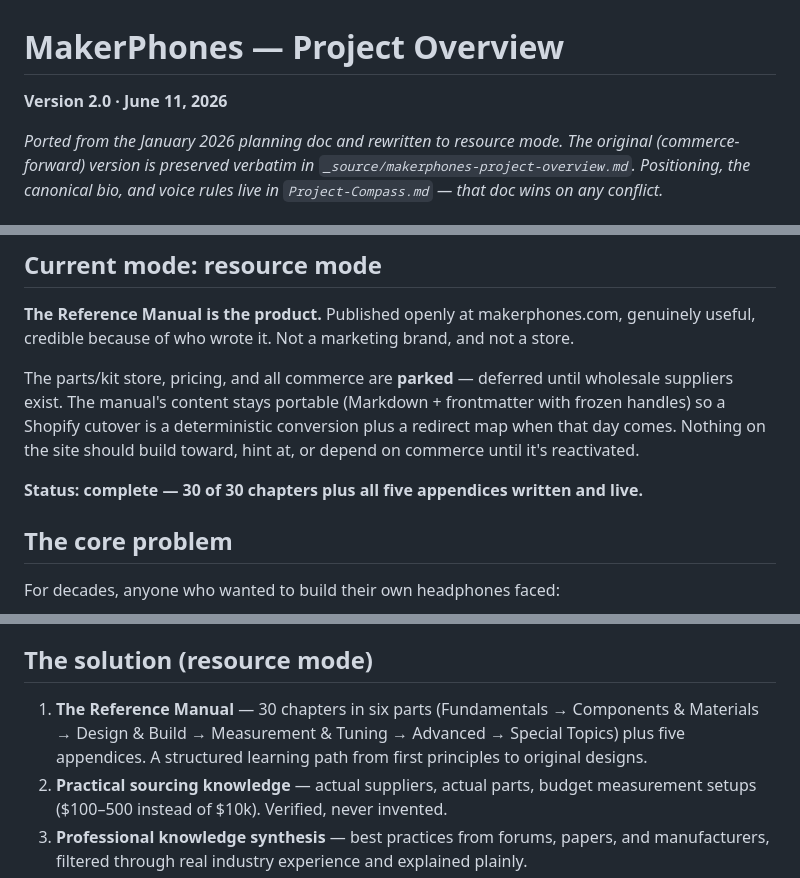
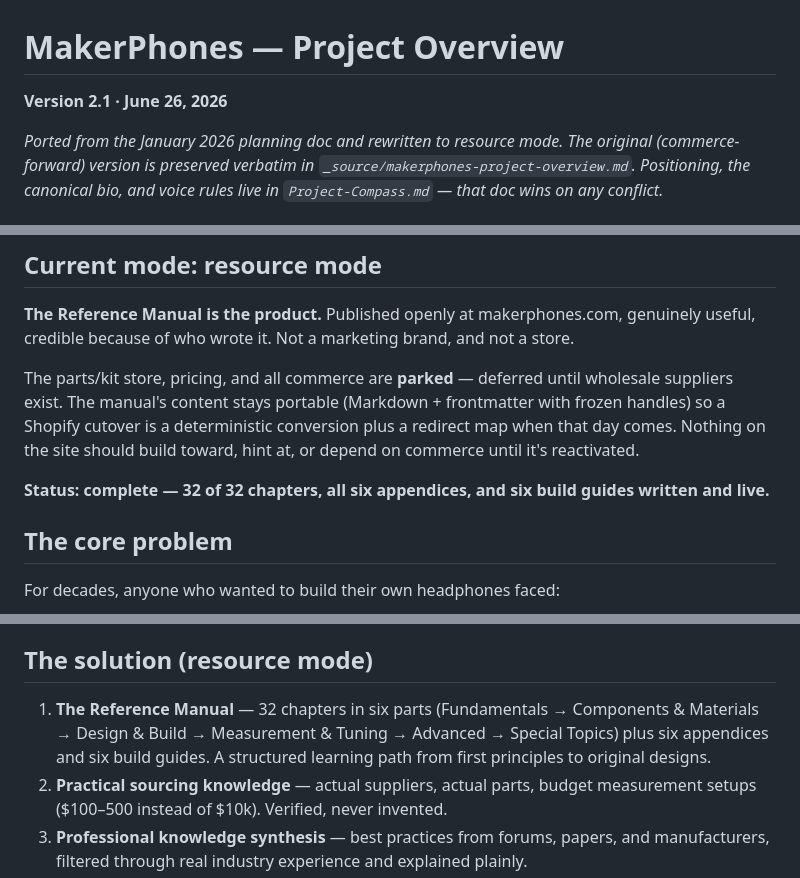
Before and after one commit to jameywarren/makerphones, a Markdown page: project/makerphones-project-overview.md, 3 parts joined by grey strips. GitHub-like rendering.

Commit message:
Editorial: reconcile project-overview counts to filesystem (32 ch / 6 appx / 6 build guides)
Co-Authored-By: Claude Opus 4.8 <noreply@anthropic.com>

```diff
--- a/project/makerphones-project-overview.md
+++ b/project/makerphones-project-overview.md
@@ -1,6 +1,6 @@
 # MakerPhones — Project Overview
 
-**Version 2.0 · June 11, 2026**
+**Version 2.1 · June 26, 2026**
 
 *Ported from the January 2026 planning doc and rewritten to resource mode. The original (commerce-forward) version is preserved verbatim in `_source/makerphones-project-overview.md`. Positioning, the canonical bio, and voice rules live in `Project-Compass.md` — that doc wins on any conflict.*
 
@@ -16,7 +16,7 @@
 
 The parts/kit store, pricing, and all commerce are **parked** — deferred until wholesale suppliers exist. The manual's content stays portable (Markdown + frontmatter with frozen handles) so a Shopify cutover is a deterministic conversion plus a redirect map when that day comes. Nothing on the site should build toward, hint at, or depend on commerce until it's reactivated.
 
-**Status: complete — 30 of 30 chapters plus all five appendices written and live.**
+**Status: complete — 32 of 32 chapters, all six appendices, and six build guides written and live.**
 
 ## The core problem
 
@@ -33,7 +33,7 @@ The existing resources — Instructables one-offs, Head-Fi's scattered depth, Ho
 
 ## The solution (resource mode)
 
-1. **The Reference Manual** — 30 chapters in six parts (Fundamentals → Components & Materials → Design & Build → Measurement & Tuning → Advanced → Special Topics) plus five appendices. A structured learning path from first principles to original designs.
+1. **The Reference Manual** — 32 chapters in six parts (Fundamentals → Components & Materials → Design & Build → Measurement & Tuning → Advanced → Special Topics) plus six appendices and six build guides. A structured learning path from first principles to original designs.
 2. **Practical sourcing knowledge** — actual suppliers, actual parts, budget measurement setups ($100–500 instead of $10k). Verified, never invented.
 3. **Professional knowledge synthesis** — best practices from forums, papers, and manufacturers, filtered through real industry experience and explained plainly.
 
```
Also changed, not shown: other parts of project/makerphones-project-overview.md (+2 -2 lines).
